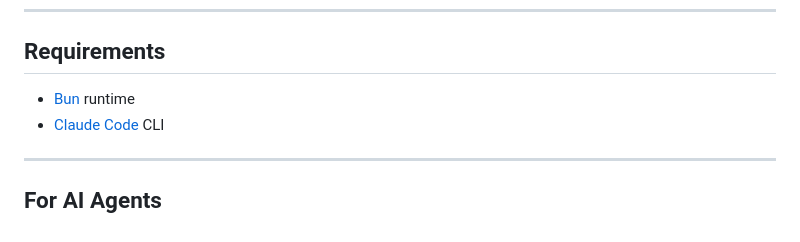
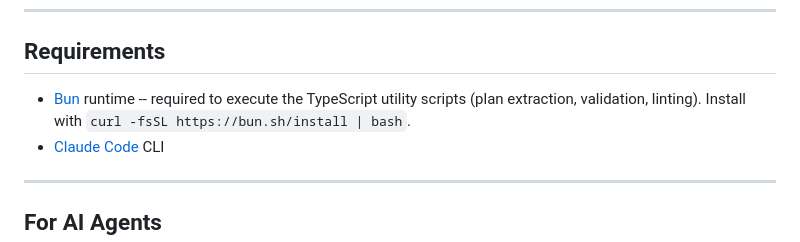
Before and after one commit to onurbamaro/devorch, a Markdown page: README.md, the part around the change. Rendered like a GitHub page.

Commit message:
docs(readme): clarify Bun as a required dependency
Co-Authored-By: Claude Opus 4.6 <noreply@anthropic.com>

```diff
--- a/README.md
+++ b/README.md
@@ -184,7 +184,7 @@ Installed to `~/.claude/` (commands, agents, scripts, hooks). Per-project state
 
 ## Requirements
 
-- [Bun](https://bun.sh) runtime
+- [Bun](https://bun.sh) runtime -- required to execute the TypeScript utility scripts (plan extraction, validation, linting). Install with `curl -fsSL https://bun.sh/install | bash`.
 - [Claude Code](https://claude.ai/claude-code) CLI
 
 ---
```
